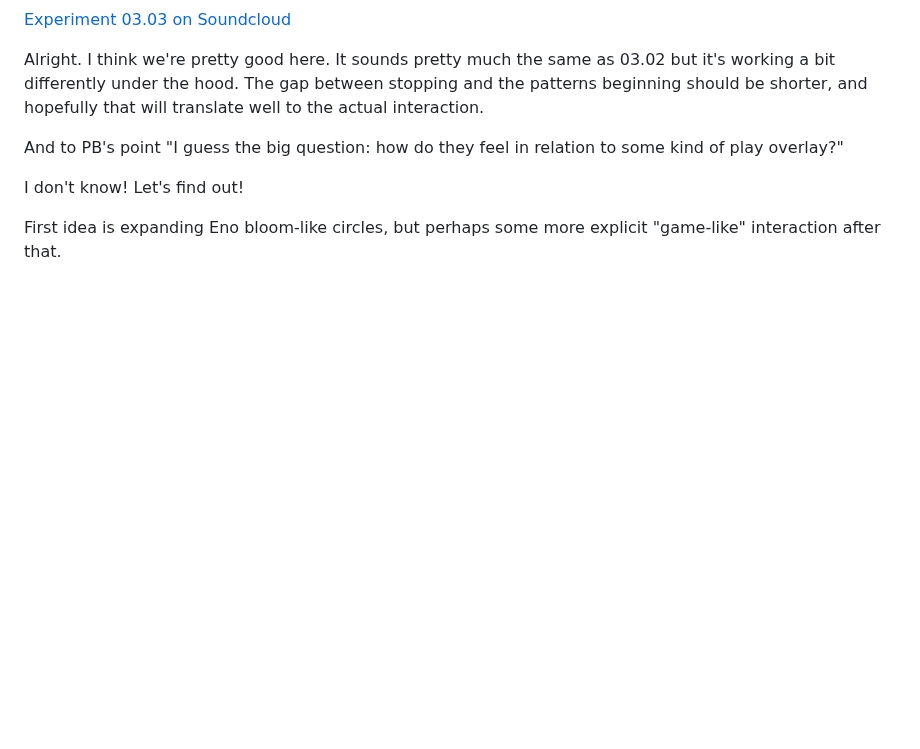
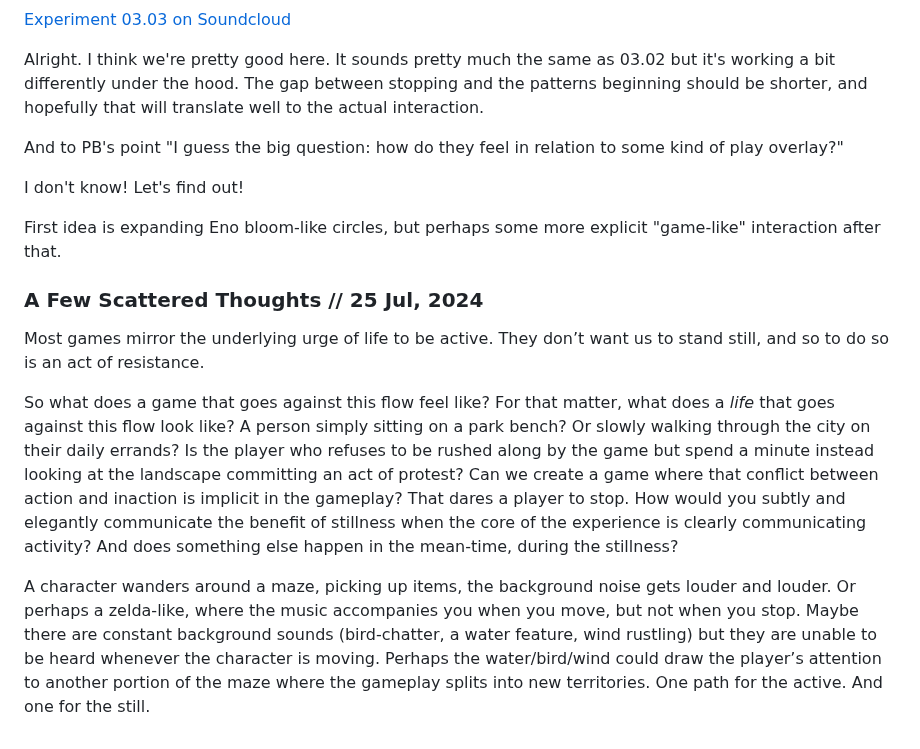
Before and after one commit to mouseandthebillionaire/RAGE, a Markdown page: experiments.md, the part around the change. Drawn GitHub-style; blank space fills up the shorter version.

Commit message:
makings: thoughts on what we're even doing here

```diff
--- a/experiments.md
+++ b/experiments.md
@@ -95,3 +95,11 @@ And to PB's point "I guess the big question: how do they feel in relation to som
 I don't know! Let's find out!
 
 First idea is expanding Eno bloom-like circles, but perhaps some more explicit "game-like" interaction after that.
+
+### A Few Scattered Thoughts // 25 Jul, 2024
+
+Most games mirror the underlying urge of life to be active. They don’t want us to stand still, and so to do so is an act of resistance.
+
+So what does a game that goes against this flow feel like? For that matter, what does a *life* that goes against this flow look like? A person simply sitting on a park bench? Or slowly walking through the city on their daily errands? Is the player who refuses to be rushed along by the game but spend a minute instead looking at the landscape committing an act of protest? Can we create a game where that conflict between action and inaction is implicit in the gameplay? That dares a player to stop. How would you subtly and elegantly communicate the benefit of stillness when the core of the experience is clearly communicating activity? And does something else happen in the mean-time, during the stillness?
+
+A character wanders around a maze, picking up items, the background noise gets louder and louder. Or perhaps a zelda-like, where the music accompanies you when you move, but not when you stop. Maybe there are constant background sounds (bird-chatter, a water feature, wind rustling) but they are unable to be heard whenever the character is moving. Perhaps the water/bird/wind could draw the player’s attention to another portion of the maze where the gameplay splits into new territories. One path for the active. And one for the still.
```
